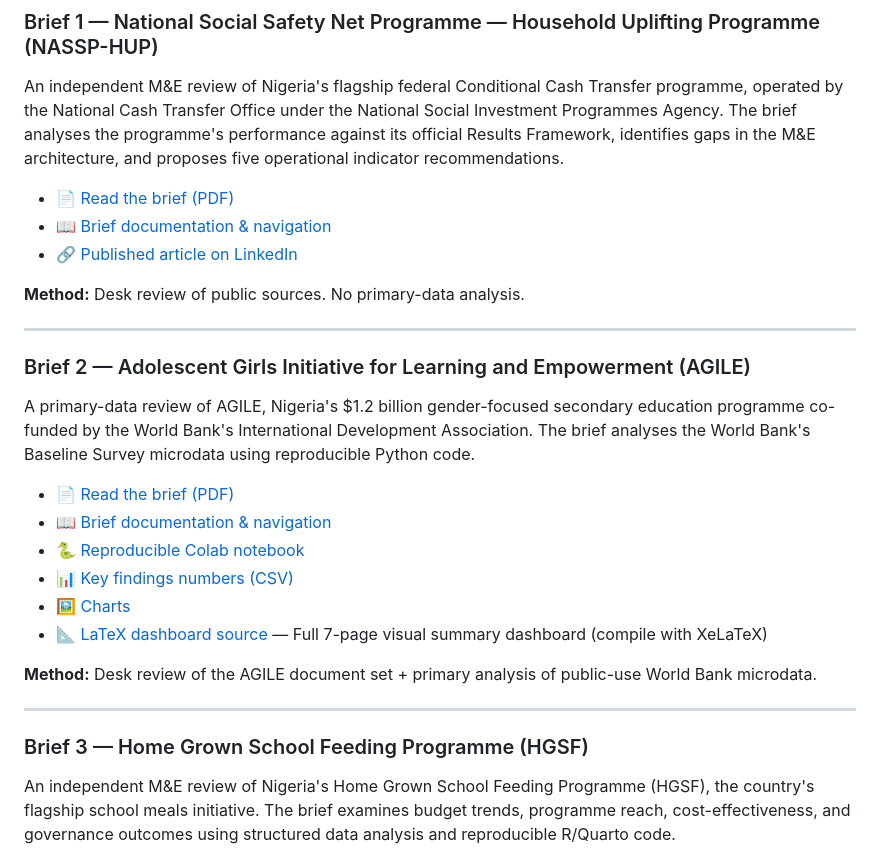
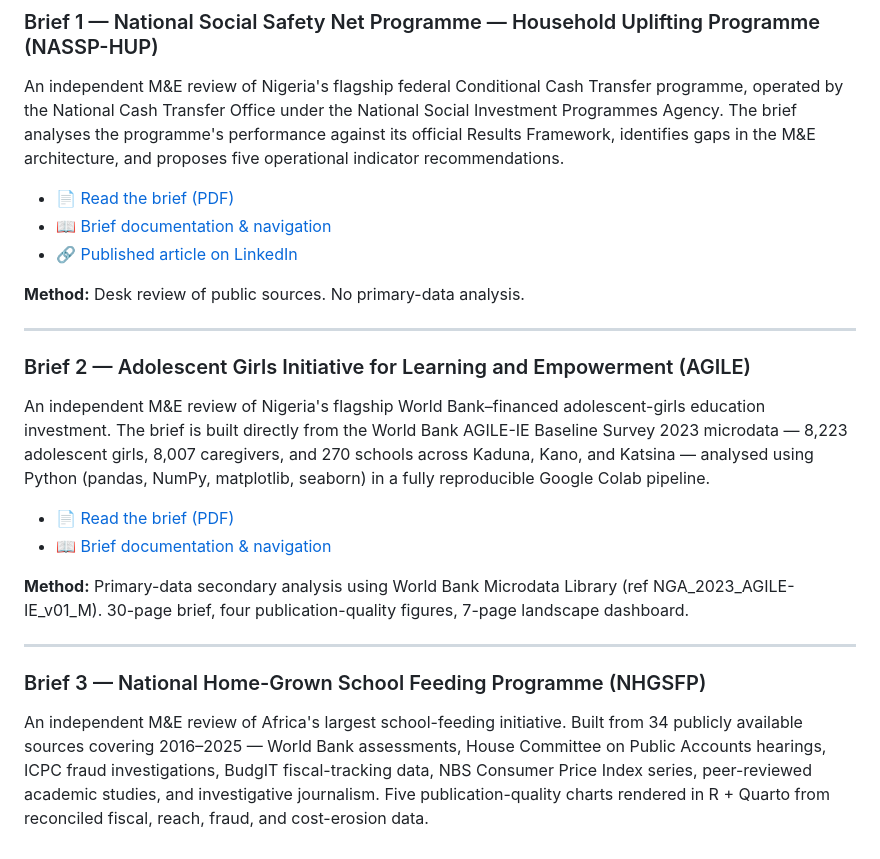
Before and after one commit to Almuarif17/social-protection-me-nigeria, a Markdown page: README.md, the part around one of its changes. GitHub-like rendering.

```diff
--- a/README.md
+++ b/README.md
@@ -36,20 +36,16 @@ An independent M&E review of Nigeria's flagship federal Conditional Cash Transfe
 
 ### Brief 2 — Adolescent Girls Initiative for Learning and Empowerment (AGILE)
 
-A primary-data review of AGILE, Nigeria's $1.2 billion gender-focused secondary education programme co-funded by the World Bank's International Development Association. The brief analyses the World Bank's Baseline Survey microdata using reproducible Python code.
+An independent M&E review of Nigeria's flagship World Bank–financed adolescent-girls education investment. The brief is built directly from the World Bank AGILE-IE Baseline Survey 2023 microdata — 8,223 adolescent girls, 8,007 caregivers, and 270 schools across Kaduna, Kano, and Katsina — analysed using Python (pandas, NumPy, matplotlib, seaborn) in a fully reproducible Google Colab pipeline.
 
-- 📄 [Read the brief (PDF)](./brief_02_AGILE/AGILE_Independent_ME_Review.pdf)
-- 📖 [Brief documentation & navigation](./brief_02_AGILE/)
-- 🐍 [Reproducible Colab notebook](./brief_02_AGILE/AGILE_Brief2_Analysis.ipynb)
-- 📊 [Key findings numbers (CSV)](./brief_02_AGILE/key_findings_numbers.csv)
-- 🖼️ [Charts](./brief_02_AGILE/)
-- 📐 [LaTeX dashboard source](./brief_02_AGILE/AGILE_Brief2_Dashboard.tex) — Full 7-page visual summary dashboard (compile with XeLaTeX)
+- 📄 [Read the brief (PDF)](https://github.com/Almuarif17/social-protection-me-nigeria/tree/main/brief_02_AGILE)
+- 📖 [Brief documentation & navigation](https://github.com/Almuarif17/social-protection-me-nigeria/tree/main/brief_02_AGILE)
 
-**Method:** Desk review of the AGILE document set + primary analysis of public-use World Bank microdata.
+**Method:** Primary-data secondary analysis using World Bank Microdata Library (ref NGA_2023_AGILE-IE_v01_M). 30-page brief, four publication-quality figures, 7-page landscape dashboard.
 
 ---
 
-### Brief 3 — Home Grown School Feeding Programme (HGSF)
+### Brief 3 — National Home-Grown School Feeding Programme (NHGSFP)
 
-An independent M&E review of Nigeria's Home Grown School Feeding Programme (HGSF), the country's flagship school meals initiative. The brief examines budget trends, programme reach, cost-effectiveness, and governance outcomes using structured data analysis and reproducible R/Quarto code.
+An independent M&E review of Africa's largest school-feeding initiative. Built from 34 publicly available sources covering 2016–2025 — World Bank assessments, House Committee on Public Accounts hearings, ICPC fraud investigations, BudgIT fiscal-tracking data, NBS Consumer Price Index series, peer-reviewed academic studies, and investigative journalism. Five publication-quality charts rendered in R + Quarto from reconciled fiscal, reach, fraud, and cost-erosion data.
 
```
Also changed, not shown: other parts of README.md (+31 -21 lines).
